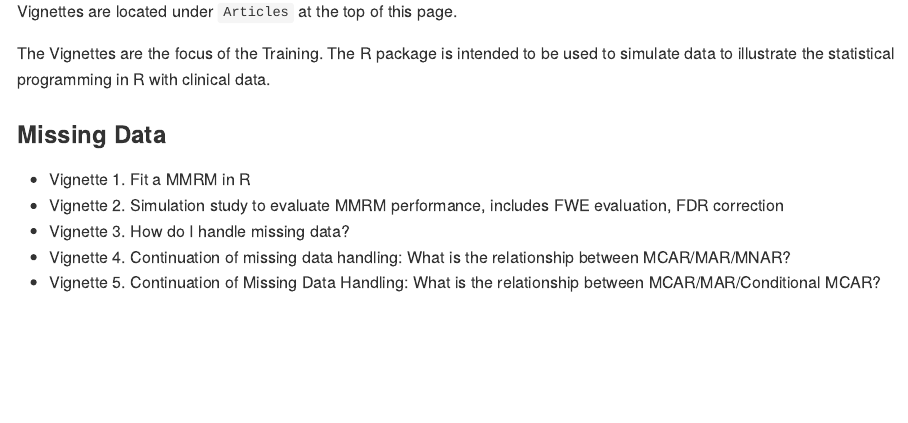
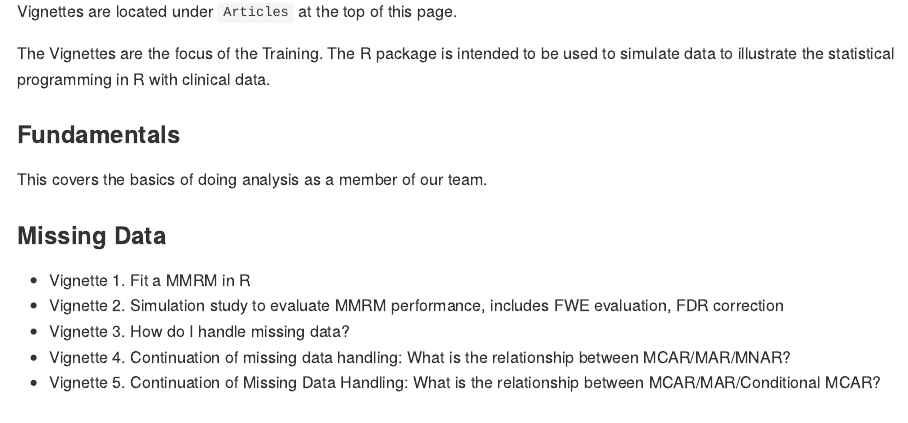
Before and after one commit to CJangelo/SPR, an R Markdown document (README.Rmd): the page in a window 1100 px wide, from 390 px down. The pictures show the output file README.md that the author committed with the source, drawn offline in the style of GitHub.

Commit message:
Add files via upload

```diff
--- a/README.Rmd
+++ b/README.Rmd
@@ -31,6 +31,9 @@ This R package consists of functions that simulate clinical data. These function
 Vignettes are located under `Articles` at the top of this page.
 
 The Vignettes are the focus of the Training. The R package is intended to be used to simulate data to illustrate the statistical programming in R with clinical data.
+
+### Fundamentals
+This covers the basics of doing analysis as a member of our team.
 
 ### Missing Data
 * Vignette 1. Fit a MMRM in R
```
Also changed, not shown: README.md.
